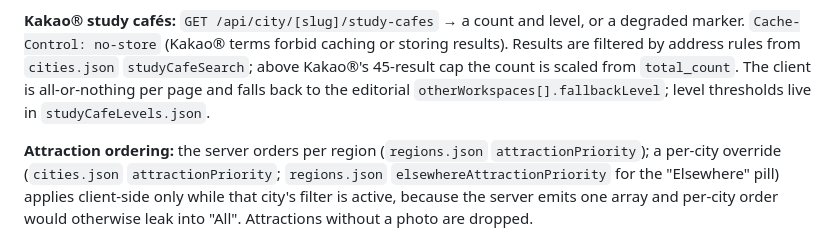
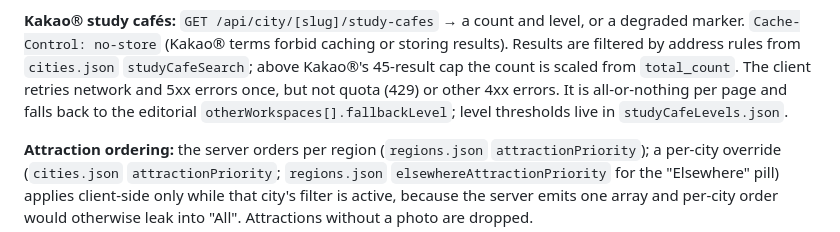
Before and after one commit to irinfox/worknstay_korea, a Markdown page: docs/ARCHITECTURE.md, the part around the change. Rendered like a GitHub page.

```diff
--- a/docs/ARCHITECTURE.md
+++ b/docs/ARCHITECTURE.md
@@ -163,7 +163,8 @@ region hero or food gallery).
 a count and level, or a degraded marker. `Cache-Control: no-store`
 (Kakao® terms forbid caching or storing results). Results are filtered by address rules from
 `cities.json` `studyCafeSearch`; above Kakao®'s 45-result cap the count is scaled from
-`total_count`. The client is all-or-nothing per page and falls back to the editorial
+`total_count`. The client retries network and 5xx errors once, but not quota (429) or other 4xx
+errors. It is all-or-nothing per page and falls back to the editorial
 `otherWorkspaces[].fallbackLevel`; level thresholds live in `studyCafeLevels.json`.
 
 **Attraction ordering:** the server orders per region (`regions.json` `attractionPriority`); a
```
Also changed, not shown: README.md (+5 -6 lines).
